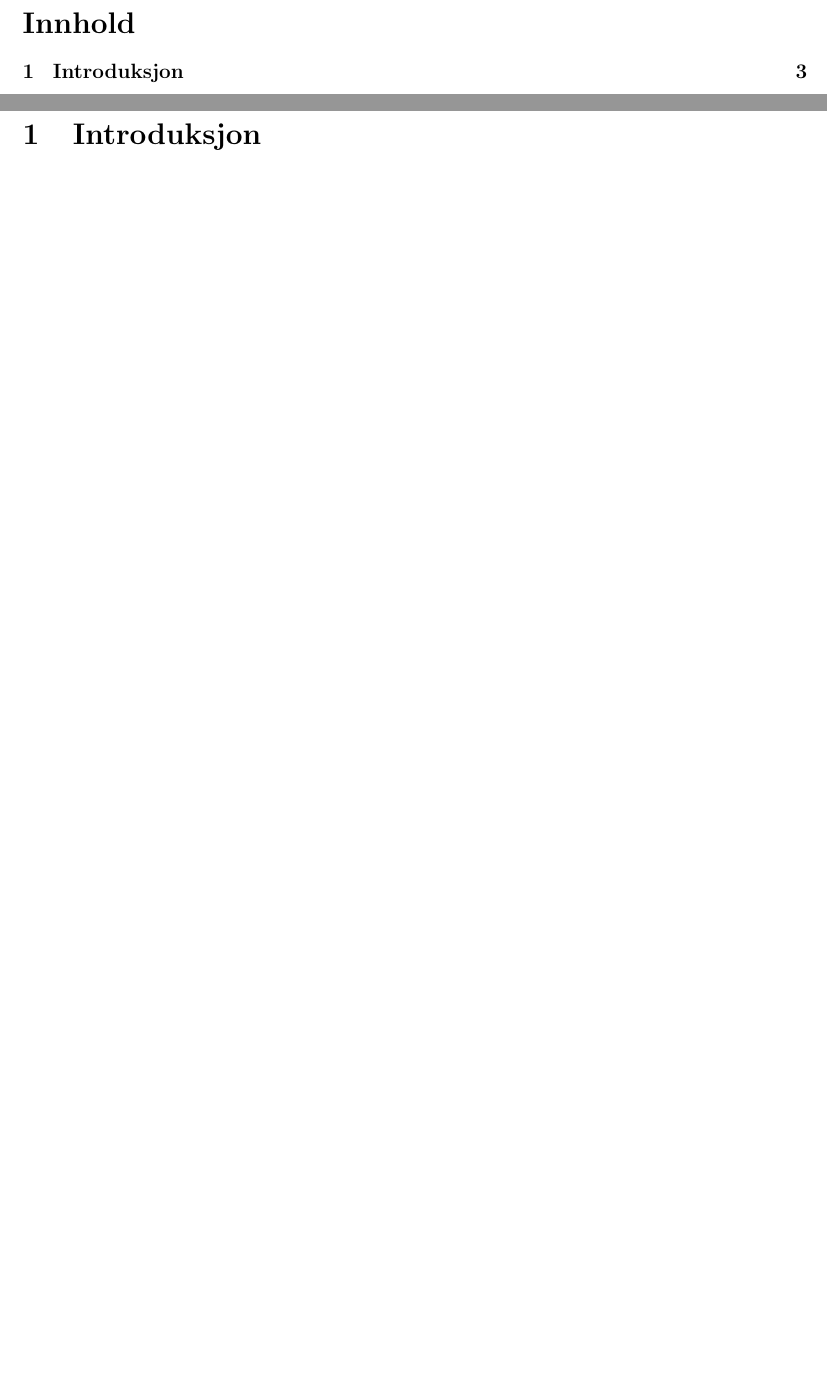
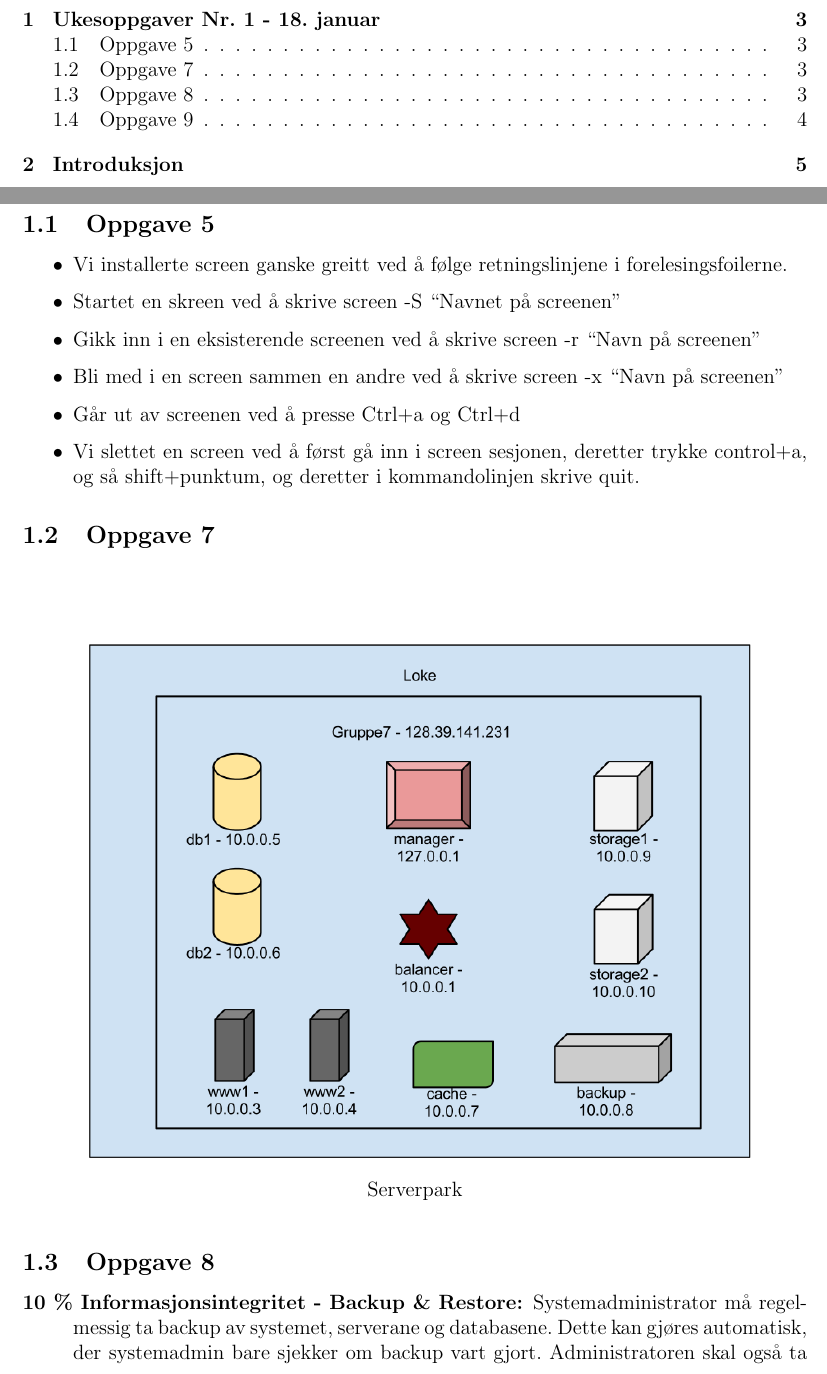
Before and after one commit to Mellumen/Databaser-og-applikasjonsdrift, a LaTeX document (Oblig1/Oblig1.tex): two parts of pages 2 and 3 of 3 before the commit and two parts of pages 2 and 3 of 5 after it, joined at a grey line, cut at the place of the change, the shorter picture padded with empty space. Compiled offline with pdfLaTeX.

Commit message:
Added nr. 1

```diff
--- a/Oblig1/Oblig1.tex
+++ b/Oblig1/Oblig1.tex
@@ -51,3 +51,25 @@
 \tableofcontents % make table of contents
 \pagebreak	% and break the page, because pretty
 
+\section{Ukesoppgaver Nr. 1 - 18. januar}
+\subsection{Oppgave 5}
+\begin{itemize}
+\item Vi installerte screen ganske greitt ved å følge retningslinjene i forelesingsfoilerne.
+\item Startet en skreen ved å skrive screen -S “Navnet på screenen”
+\item Gikk inn i en eksisterende screenen ved å skrive screen -r “Navn på screenen”
+\item Bli med i en screen sammen en andre ved å skrive screen -x “Navn på screenen”
+\item Går ut av screenen ved å presse Ctrl+a og Ctrl+d
+\item Vi slettet en screen ved å først gå inn i screen sesjonen, deretter trykke control+a, og så shift+punktum, og deretter i kommandolinjen skrive quit.
+\end{itemize}
+
+\subsection{Oppgave 7}
+\begin{figure}[h!]
+ \centering
+  \includegraphics[width=1\textwidth]{Images/Gruppe7-IMT3441_Serverpark.png}
+  \caption{Serverpark}
+\end{figure}
+
+\subsection{Oppgave 8}
+\begin{description}
+\item[10 \% Informasjonsintegritet - Backup \& Restore:]
+ Systemadministrator må regelmessig ta backup av systemet, serverane og databasene. Dette kan gjøres automatisk, der systemadmin bare sjekker om backup vart gjort. Administratoren skal også ta større backuper ved andre tidspunkt. Dette tar ikke så lang tid. Å restore systemet skjer svært sjeldent.
```
Also changed, not shown: Oblig1/Images/Gruppe7-IMT3441_Serverpark.png (added), Oblig1/Oblig1.tex (43 more changed lines).
